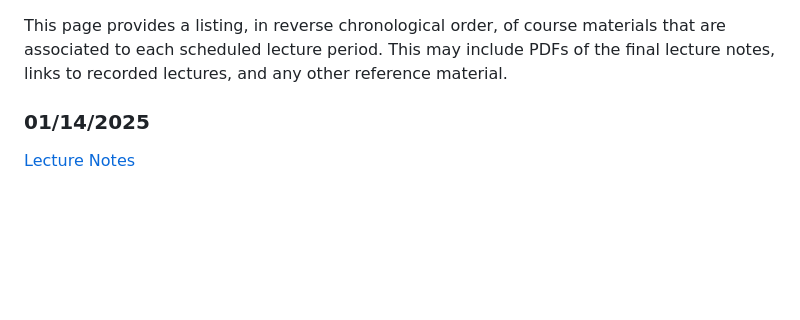
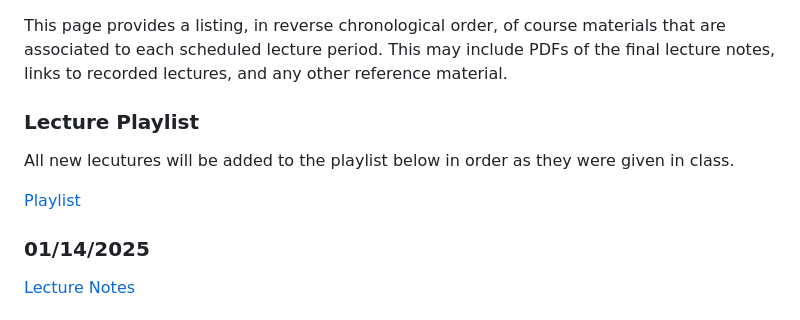
Before and after one commit to johnfoster-pge-utexas/PGE383-AdvGeomechanics, a Markdown page: course-mat/course-mat.md, the part around the change. Rendered like a GitHub page; blank space fills up the shorter version.

Commit message:
Add lecture playlist

```diff
--- a/course-mat/course-mat.md
+++ b/course-mat/course-mat.md
@@ -6,6 +6,13 @@
 
 This page provides a listing, in reverse chronological order, of course materials that are associated to
 each scheduled lecture period.  This may include PDFs of the final lecture notes, links to recorded lectures, and any other reference material.
+
+### Lecture Playlist
+
+All new lecutures will be added to the playlist below in order as they were given in class.
+
+
+<a href="https://www.youtube.com/playlist?list=PLCnlJOMhMC0MUOWi3-kx6STs1S-2j45qZ" target="blank_">Playlist</a>
 
 ### 01/14/2025
 
```
